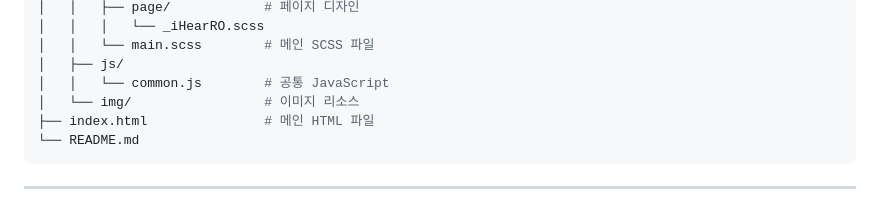
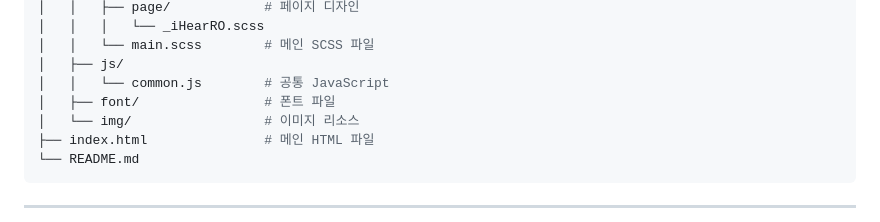
Before and after one commit to Soyeon1030/iHearRO, a Markdown page: README.md, the part around the change. Drawn GitHub-style.

Commit message:
readme 구조 수정

```diff
--- a/README.md
+++ b/README.md
@@ -58,6 +58,7 @@
 │   │   └── main.scss        # 메인 SCSS 파일
 │   ├── js/
 │   │   └── common.js        # 공통 JavaScript
+│   ├── font/                # 폰트 파일
 │   └── img/                 # 이미지 리소스
 ├── index.html               # 메인 HTML 파일
 └── README.md
```
